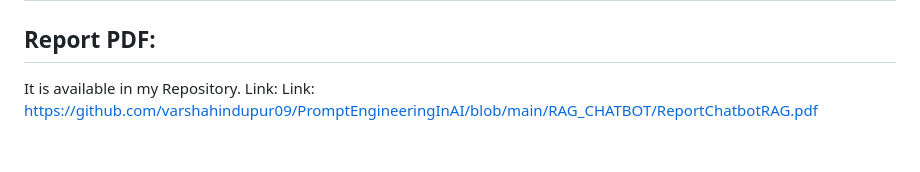
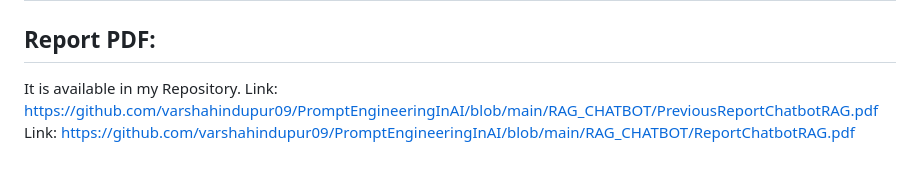
Before and after one commit to varshahindupur09/PromptEngineeringInAI, a Markdown page: RAG_CHATBOT/README.md, the part around the change. Rendered like a GitHub page.

```diff
--- a/RAG_CHATBOT/README.md
+++ b/RAG_CHATBOT/README.md
@@ -70,5 +70,5 @@ This project demonstrates how to build a Movie Making Chatbot system using RAG w
 
 ## Report PDF:
 It is available in my Repository.
-Link:
+Link: https://github.com/varshahindupur09/PromptEngineeringInAI/blob/main/RAG_CHATBOT/PreviousReportChatbotRAG.pdf
 Link: https://github.com/varshahindupur09/PromptEngineeringInAI/blob/main/RAG_CHATBOT/ReportChatbotRAG.pdf
```
